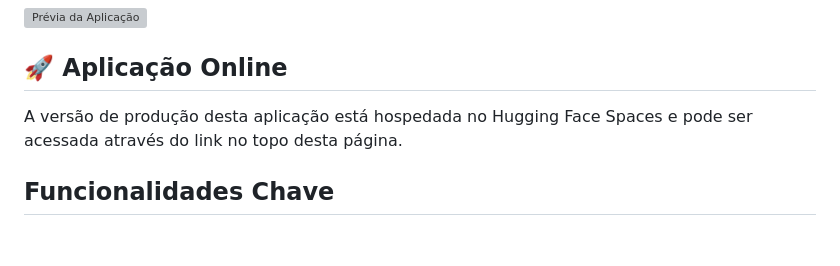
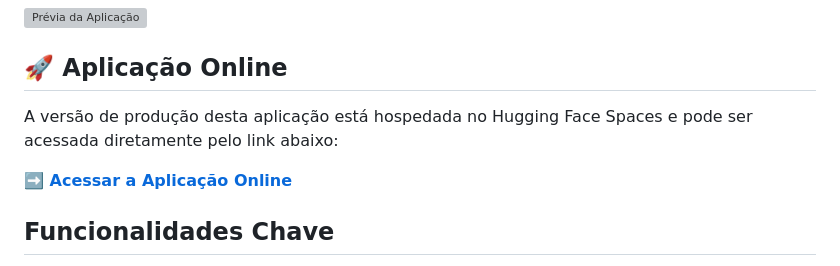
Before and after one commit to MatheusdePaulo/AutoAI-email-classifier, a Markdown page: README.md, the part around the change. GitHub-like rendering; blank space fills up the shorter version; grey boxes are pictures that could not be loaded.

Commit message:
docs: Adiciona link direto para aplicação online no README

```diff
--- a/README.md
+++ b/README.md
@@ -23,7 +23,9 @@ Uma prévia visual da aplicação em funcionamento:
 
 ## 🚀 Aplicação Online
 
-A versão de produção desta aplicação está hospedada no Hugging Face Spaces e pode ser acessada através do link no topo desta página.
+A versão de produção desta aplicação está hospedada no Hugging Face Spaces e pode ser acessada diretamente pelo link abaixo:
+
+**[➡️ Acessar a Aplicação Online](https://huggingface.co/spaces/FranciscoMatheus/autoai-email-classifier)**
 
 ## Funcionalidades Chave
 
```
